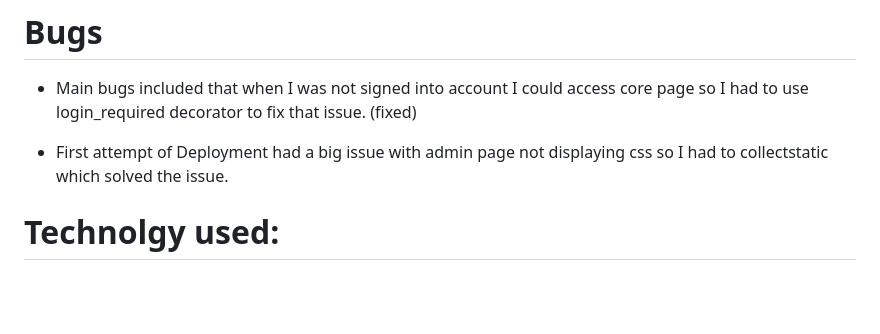
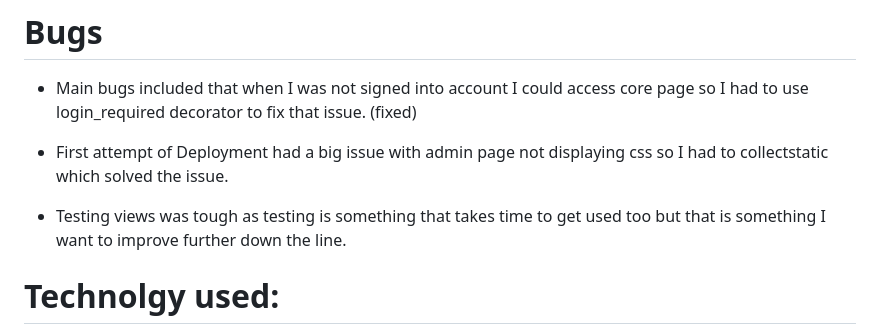
Before and after one commit to aokealy/blog-pokemon, a Markdown page: README.md, the part around the change. Drawn GitHub-style; blank space fills up the shorter version.

Commit message:
update bugs readme

```diff
--- a/README.md
+++ b/README.md
@@ -103,6 +103,8 @@ Testing is hard but very important to make sure that all functions of your code
 - Main bugs included that when I was not signed into account I could access core page so I had to use login_required decorator to fix that issue. (fixed)
 
 - First attempt of Deployment had a big issue with admin page not displaying css so I had to collectstatic which solved the issue.
+
+- Testing views was tough as testing is something that takes time to get used too but that is something I want to improve further down the line.
 
 # Technolgy used:
 - Python - Provides the functionality for the site.
```
